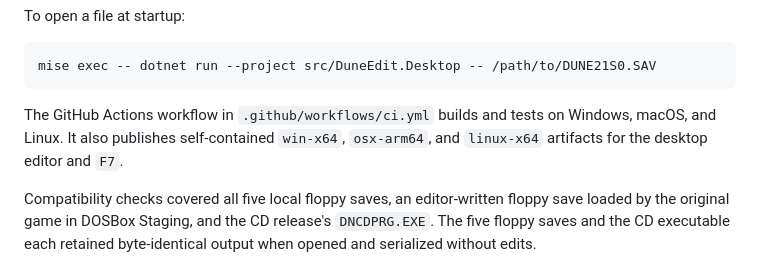
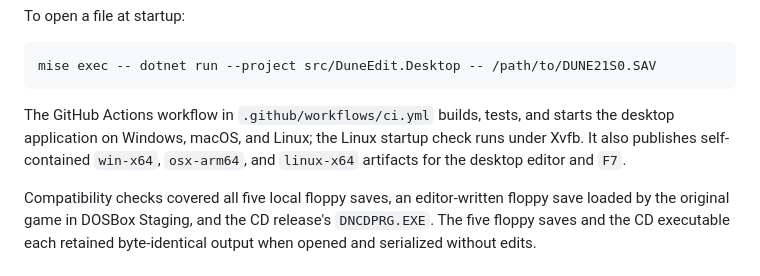
Before and after one commit to boazy/DuneEdit, a Markdown page: conversion-plan.md, the part around the change. GitHub-like rendering.

Commit message:
Document platform startup checks

````diff
--- a/conversion-plan.md
+++ b/conversion-plan.md
@@ -24,7 +24,7 @@ To open a file at startup:
 mise exec -- dotnet run --project src/DuneEdit.Desktop -- /path/to/DUNE21S0.SAV
 ```
 
-The GitHub Actions workflow in `.github/workflows/ci.yml` builds and tests on Windows, macOS, and Linux. It also publishes self-contained `win-x64`, `osx-arm64`, and `linux-x64` artifacts for the desktop editor and `F7`.
+The GitHub Actions workflow in `.github/workflows/ci.yml` builds, tests, and starts the desktop application on Windows, macOS, and Linux; the Linux startup check runs under Xvfb. It also publishes self-contained `win-x64`, `osx-arm64`, and `linux-x64` artifacts for the desktop editor and `F7`.
 
 Compatibility checks covered all five local floppy saves, an editor-written floppy save loaded by the original game in DOSBox Staging, and the CD release's `DNCDPRG.EXE`. The five floppy saves and the CD executable each retained byte-identical output when opened and serialized without edits.
 
````
